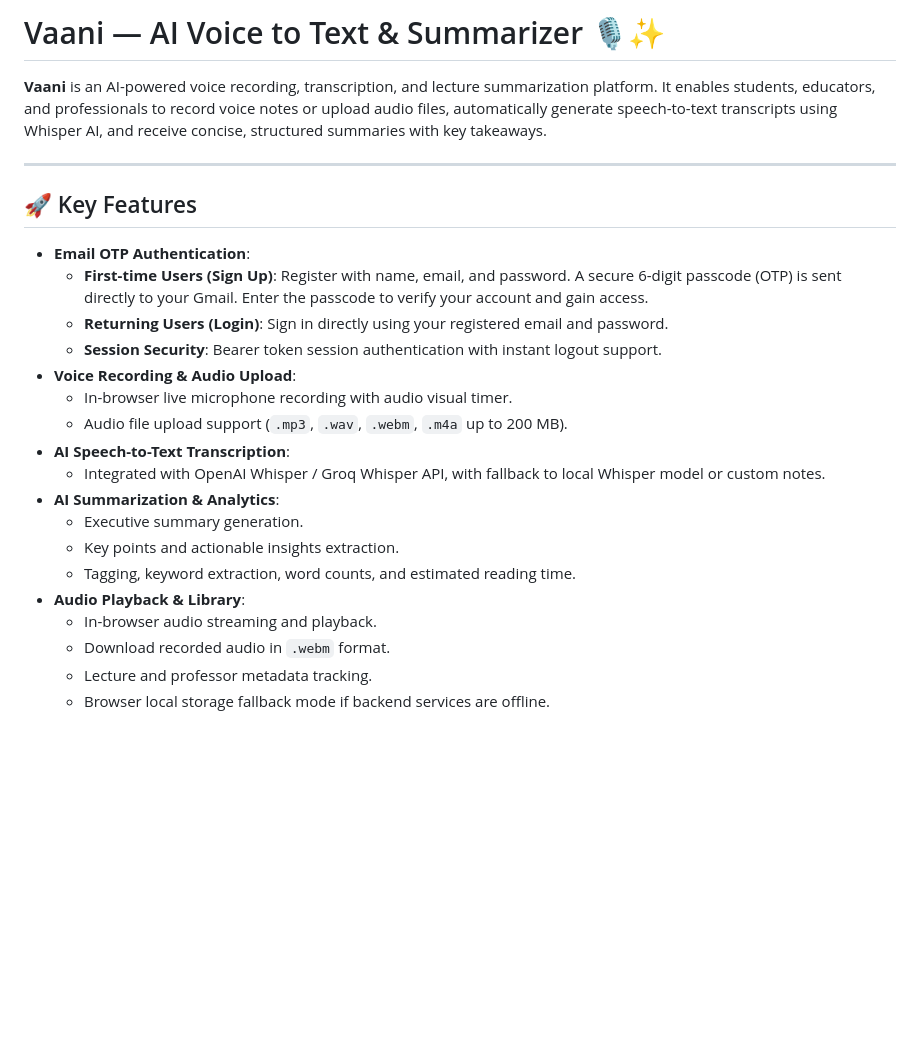
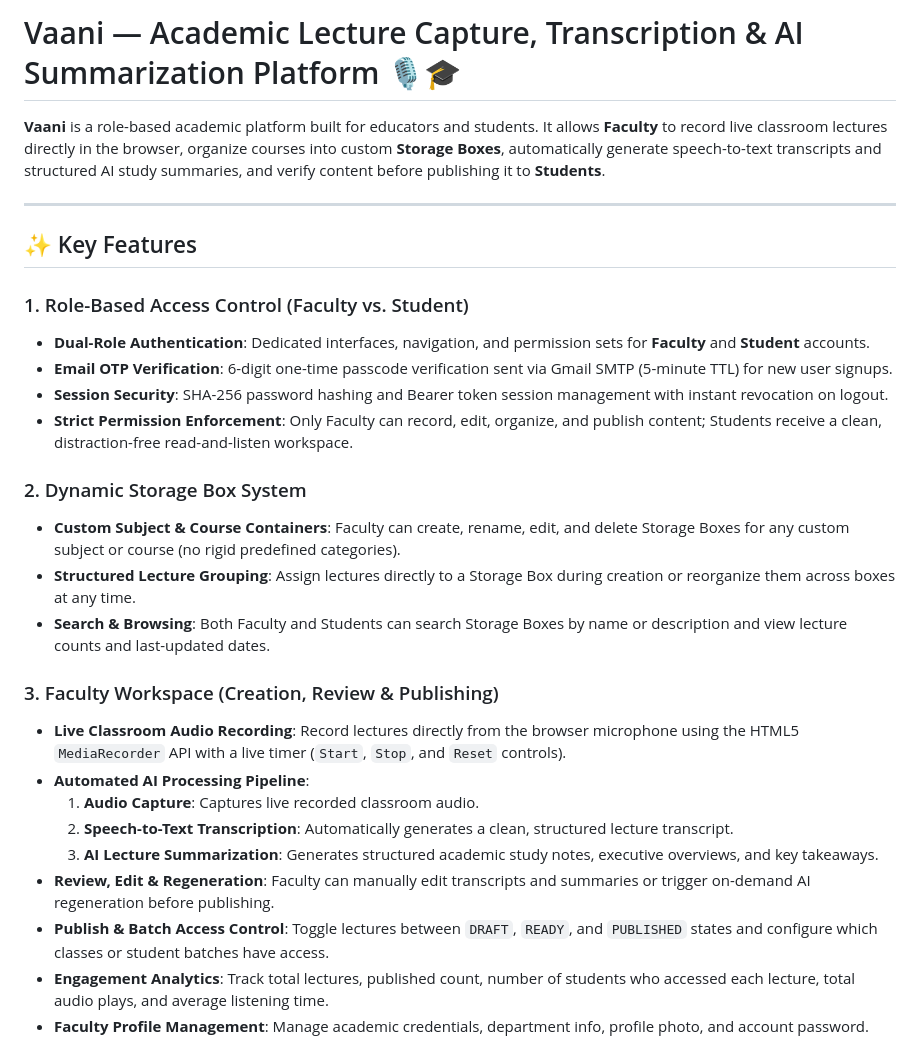
Before and after one commit to Ved4nt5/vaani, a Markdown page: README.md, the part around one of its changes. Drawn GitHub-style; blank space fills up the shorter version.

```diff
--- a/README.md
+++ b/README.md
@@ -1,26 +1,30 @@
-# Vaani — AI Voice to Text & Summarizer 🎙️✨
+# Vaani — Academic Lecture Capture, Transcription & AI Summarization Platform 🎙️🎓
 
-**Vaani** is an AI-powered voice recording, transcription, and lecture summarization platform. It enables students, educators, and professionals to record voice notes or upload audio files, automatically generate speech-to-text transcripts using Whisper AI, and receive concise, structured summaries with key takeaways.
+**Vaani** is a role-based academic platform built for educators and students. It allows **Faculty** to record live classroom lectures directly in the browser, organize courses into custom **Storage Boxes**, automatically generate speech-to-text transcripts and structured AI study summaries, and verify content before publishing it to **Students**.
 
 ---
 
-## 🚀 Key Features
+## ✨ Key Features
 
-- **Email OTP Authentication**:
-  - **First-time Users (Sign Up)**: Register with name, email, and password. A secure 6-digit passcode (OTP) is sent directly to your Gmail. Enter the passcode to verify your account and gain access.
-  - **Returning Users (Login)**: Sign in directly using your registered email and password.
-  - **Session Security**: Bearer token session authentication with instant logout support.
-- **Voice Recording & Audio Upload**:
-  - In-browser live microphone recording with audio visual timer.
-  - Audio file upload support (`.mp3`, `.wav`, `.webm`, `.m4a` up to 200 MB).
-- **AI Speech-to-Text Transcription**:
-  - Integrated with OpenAI Whisper / Groq Whisper API, with fallback to local Whisper model or custom notes.
-- **AI Summarization & Analytics**:
-  - Executive summary generation.
-  - Key points and actionable insights extraction.
-  - Tagging, keyword extraction, word counts, and estimated reading time.
-- **Audio Playback & Library**:
-  - In-browser audio streaming and playback.
-  - Download recorded audio in `.webm` format.
-  - Lecture and professor metadata tracking.
-  - Browser local storage fallback mode if backend services are offline.
+### 1. Role-Based Access Control (Faculty vs. Student)
+- **Dual-Role Authentication**: Dedicated interfaces, navigation, and permission sets for **Faculty** and **Student** accounts.
+- **Email OTP Verification**: 6-digit one-time passcode verification sent via Gmail SMTP (5-minute TTL) for new user signups.
+- **Session Security**: SHA-256 password hashing and Bearer token session management with instant revocation on logout.
+- **Strict Permission Enforcement**: Only Faculty can record, edit, organize, and publish content; Students receive a clean, distraction-free read-and-listen workspace.
+
+### 2. Dynamic Storage Box System
+- **Custom Subject & Course Containers**: Faculty can create, rename, edit, and delete Storage Boxes for any custom subject or course (no rigid predefined categories).
+- **Structured Lecture Grouping**: Assign lectures directly to a Storage Box during creation or reorganize them across boxes at any time.
+- **Search & Browsing**: Both Faculty and Students can search Storage Boxes by name or description and view lecture counts and last-updated dates.
+
+### 3. Faculty Workspace (Creation, Review & Publishing)
+- **Live Classroom Audio Recording**: Record lectures directly from the browser microphone using the HTML5 `MediaRecorder` API with a live timer (`Start`, `Stop`, and `Reset` controls).
+- **Automated AI Processing Pipeline**:
+  1. **Audio Capture**: Captures live recorded classroom audio.
+  2. **Speech-to-Text Transcription**: Automatically generates a clean, structured lecture transcript.
+  3. **AI Lecture Summarization**: Generates structured academic study notes, executive overviews, and key takeaways.
+- **Review, Edit & Regeneration**: Faculty can manually edit transcripts and summaries or trigger on-demand AI regeneration before publishing.
+- **Publish & Batch Access Control**: Toggle lectures between `DRAFT`, `READY`, and `PUBLISHED` states and configure which classes or student batches have access.
+- **Engagement Analytics**: Track total lectures, published count, number of students who accessed each lecture, total audio plays, and average listening time.
+- **Faculty Profile Management**: Manage academic credentials, department info, profile photo, and account password.
+
```
Also changed, not shown: other parts of README.md (+116 -169 lines).
